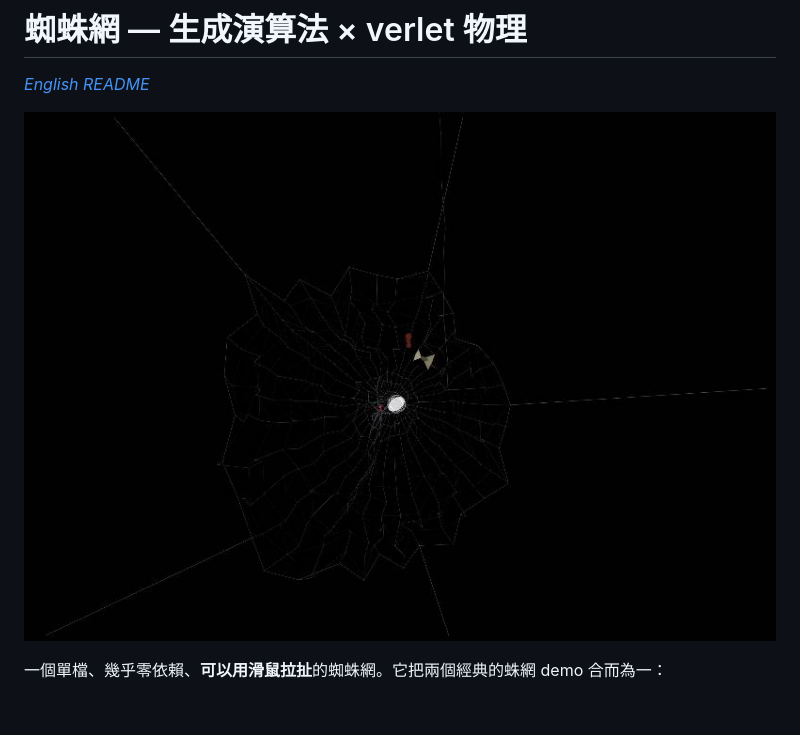
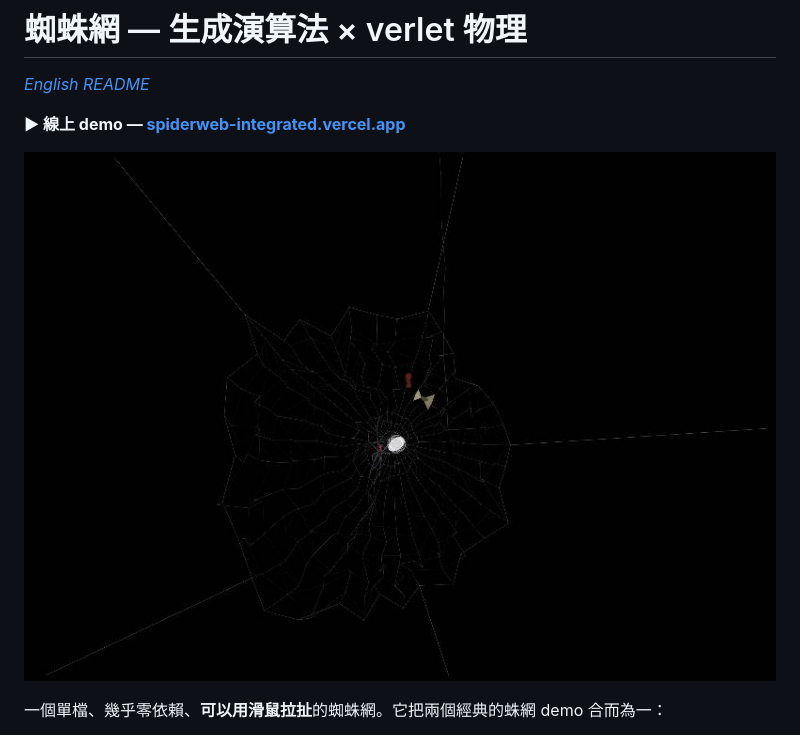
Before and after one commit to djchrisssssss/spiderweb-physics, a Markdown page: README.zh-TW.md, the part around the change. Rendered like a GitHub page; blank space fills up the shorter version.

```diff
--- a/README.zh-TW.md
+++ b/README.zh-TW.md
@@ -2,7 +2,9 @@
 
 *[English README](./README.md)*
 
-![黑寡婦蜘蛛在程序化生成的蛛網中心進食，網上各深度都黏著獵物](./docs/screenshot.jpg)
+**▶ 線上 demo — [spiderweb-integrated.vercel.app](https://spiderweb-integrated.vercel.app/)**
+
+[![黑寡婦蜘蛛在程序化生成的蛛網中心進食，網上各深度都黏著獵物](./docs/screenshot.jpg)](https://spiderweb-integrated.vercel.app/)
 
 一個單檔、幾乎零依賴、**可以用滑鼠拉扯**的蜘蛛網。它把兩個經典的蛛網 demo 合而為一：
 
```
Also changed, not shown: README.md (+3 -1 lines).
